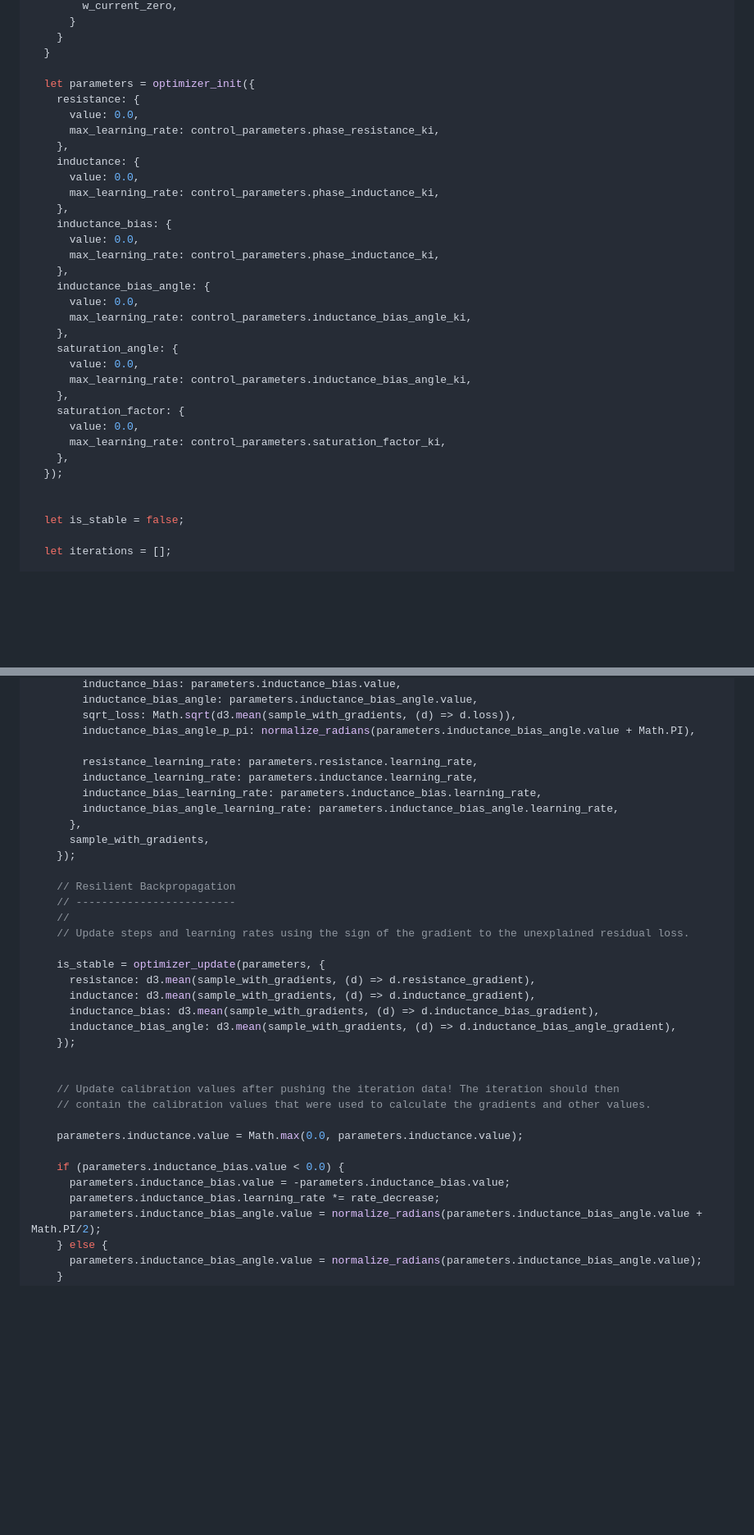
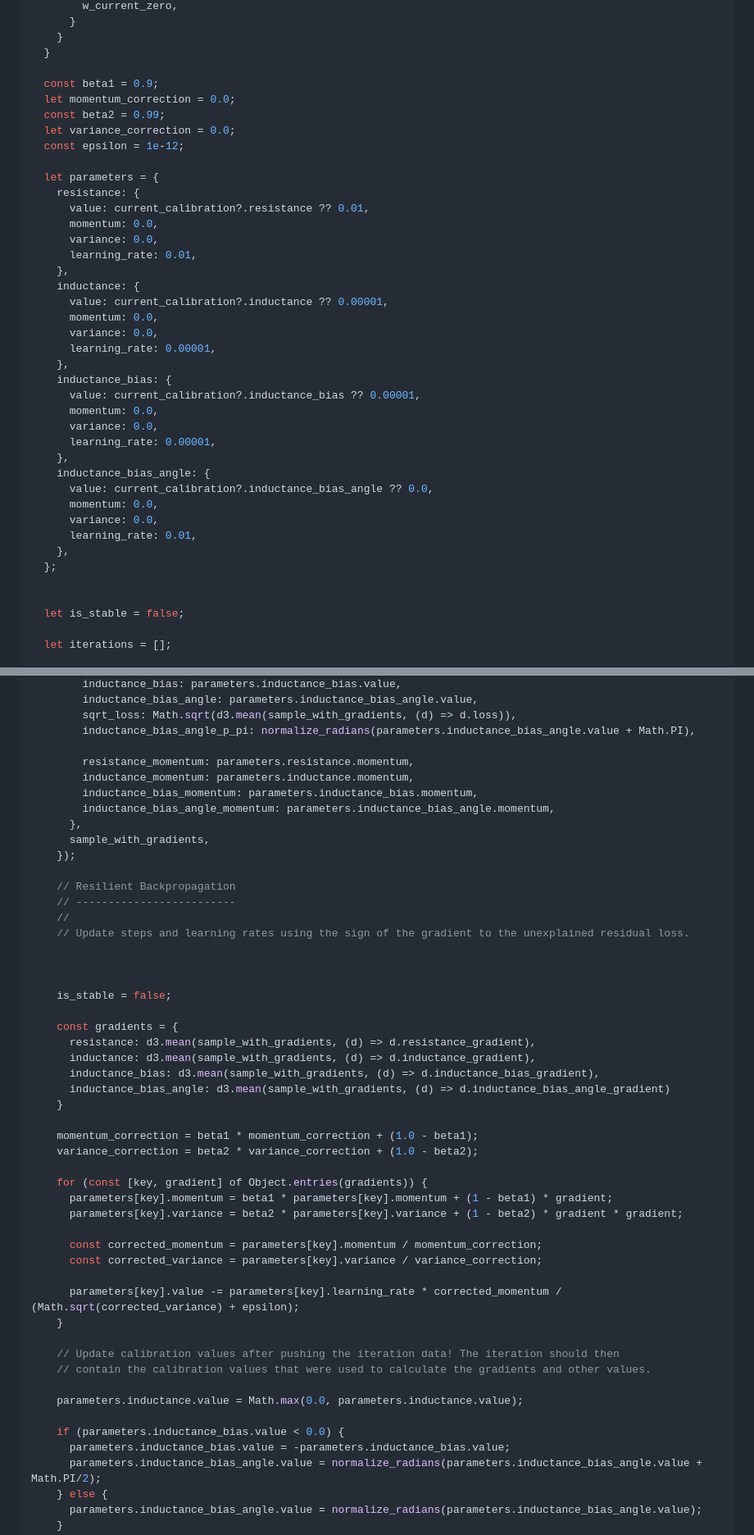
Before and after one commit to csiz/hex-single-motor-mini-drive, a Markdown page: motor-sim/src/motor_monitor.md, 2 parts joined by grey strips. Shown at 82% size. GitHub-like rendering; blank space fills up the shorter version.

Commit message:
Try ADAM optimizer, I'm afraid the resilient one might have exploding learning rates in degenerate cases.

```diff
--- a/motor-sim/src/motor_monitor.md
+++ b/motor-sim/src/motor_monitor.md
@@ -1537,32 +1493,38 @@ async function run_current_calibration(motor_controller, message_options) {
     }
   }
 
-  let parameters = optimizer_init({
+  const beta1 = 0.9;
+  let momentum_correction = 0.0;
+  const beta2 = 0.99;
+  let variance_correction = 0.0;
+  const epsilon = 1e-12;
+
+  let parameters = {
     resistance: {
-      value: 0.0,
-      max_learning_rate: control_parameters.phase_resistance_ki,
+      value: current_calibration?.resistance ?? 0.01,
+      momentum: 0.0,
+      variance: 0.0,
+      learning_rate: 0.01,
     },
     inductance: {
-      value: 0.0,
-      max_learning_rate: control_parameters.phase_inductance_ki,
+      value: current_calibration?.inductance ?? 0.00001,
+      momentum: 0.0,
+      variance: 0.0,
+      learning_rate: 0.00001,
     },
     inductance_bias: {
-      value: 0.0,
-      max_learning_rate: control_parameters.phase_inductance_ki,
+      value: current_calibration?.inductance_bias ?? 0.00001,
+      momentum: 0.0,
+      variance: 0.0,
+      learning_rate: 0.00001,
     },
     inductance_bias_angle: {
-      value: 0.0,
-      max_learning_rate: control_parameters.inductance_bias_angle_ki,
+      value: current_calibration?.inductance_bias_angle ?? 0.0,
+      momentum: 0.0,
+      variance: 0.0,
+      learning_rate: 0.01,
     },
-    saturation_angle: {
-      value: 0.0,
-      max_learning_rate: control_parameters.inductance_bias_angle_ki,
-    },
-    saturation_factor: {
-      value: 0.0,
-      max_learning_rate: control_parameters.saturation_factor_ki,
-    },
-  });
+  };
 
 
   let is_stable = false;
@@ -1688,10 +1650,10 @@ async function run_current_calibration(motor_controller, message_options) {
         sqrt_loss: Math.sqrt(d3.mean(sample_with_gradients, (d) => d.loss)),
         inductance_bias_angle_p_pi: normalize_radians(parameters.inductance_bias_angle.value + Math.PI),
 
-        resistance_learning_rate: parameters.resistance.learning_rate,
-        inductance_learning_rate: parameters.inductance.learning_rate,
-        inductance_bias_learning_rate: parameters.inductance_bias.learning_rate,
-        inductance_bias_angle_learning_rate: parameters.inductance_bias_angle.learning_rate,
+        resistance_momentum: parameters.resistance.momentum,
+        inductance_momentum: parameters.inductance.momentum,
+        inductance_bias_momentum: parameters.inductance_bias.momentum,
+        inductance_bias_angle_momentum: parameters.inductance_bias_angle.momentum,
       },
       sample_with_gradients,
     });
@@ -1701,13 +1663,29 @@ async function run_current_calibration(motor_controller, message_options) {
     //
     // Update steps and learning rates using the sign of the gradient to the unexplained residual loss.
 
-    is_stable = optimizer_update(parameters, {
+
+
+    is_stable = false;
+
+    const gradients = {
       resistance: d3.mean(sample_with_gradients, (d) => d.resistance_gradient),
       inductance: d3.mean(sample_with_gradients, (d) => d.inductance_gradient),
       inductance_bias: d3.mean(sample_with_gradients, (d) => d.inductance_bias_gradient),
-      inductance_bias_angle: d3.mean(sample_with_gradients, (d) => d.inductance_bias_angle_gradient),
-    });
-
+      inductance_bias_angle: d3.mean(sample_with_gradients, (d) => d.inductance_bias_angle_gradient)
+    }
+
+    momentum_correction = beta1 * momentum_correction + (1.0 - beta1);
+    variance_correction = beta2 * variance_correction + (1.0 - beta2);
+
+    for (const [key, gradient] of Object.entries(gradients)) {
+      parameters[key].momentum = beta1 * parameters[key].momentum + (1 - beta1) * gradient;
+      parameters[key].variance = beta2 * parameters[key].variance + (1 - beta2) * gradient * gradient;
+
+      const corrected_momentum = parameters[key].momentum / momentum_correction;
+      const corrected_variance = parameters[key].variance / variance_correction;
+
+      parameters[key].value -= parameters[key].learning_rate * corrected_momentum / (Math.sqrt(corrected_variance) + epsilon);
+    }
 
     // Update calibration values after pushing the iteration data! The iteration should then
     // contain the calibration values that were used to calculate the gradients and other values.
@@ -1716,7 +1694,6 @@ async function run_current_calibration(motor_controller, message_options) {
 
     if (parameters.inductance_bias.value < 0.0) {
       parameters.inductance_bias.value = -parameters.inductance_bias.value;
-      parameters.inductance_bias.learning_rate *= rate_decrease;
       parameters.inductance_bias_angle.value = normalize_radians(parameters.inductance_bias_angle.value + Math.PI/2);
     } else {
       parameters.inductance_bias_angle.value = normalize_radians(parameters.inductance_bias_angle.value);
```
Also changed, not shown: other parts of motor-sim/src/motor_monitor.md (+0 -44 lines).
